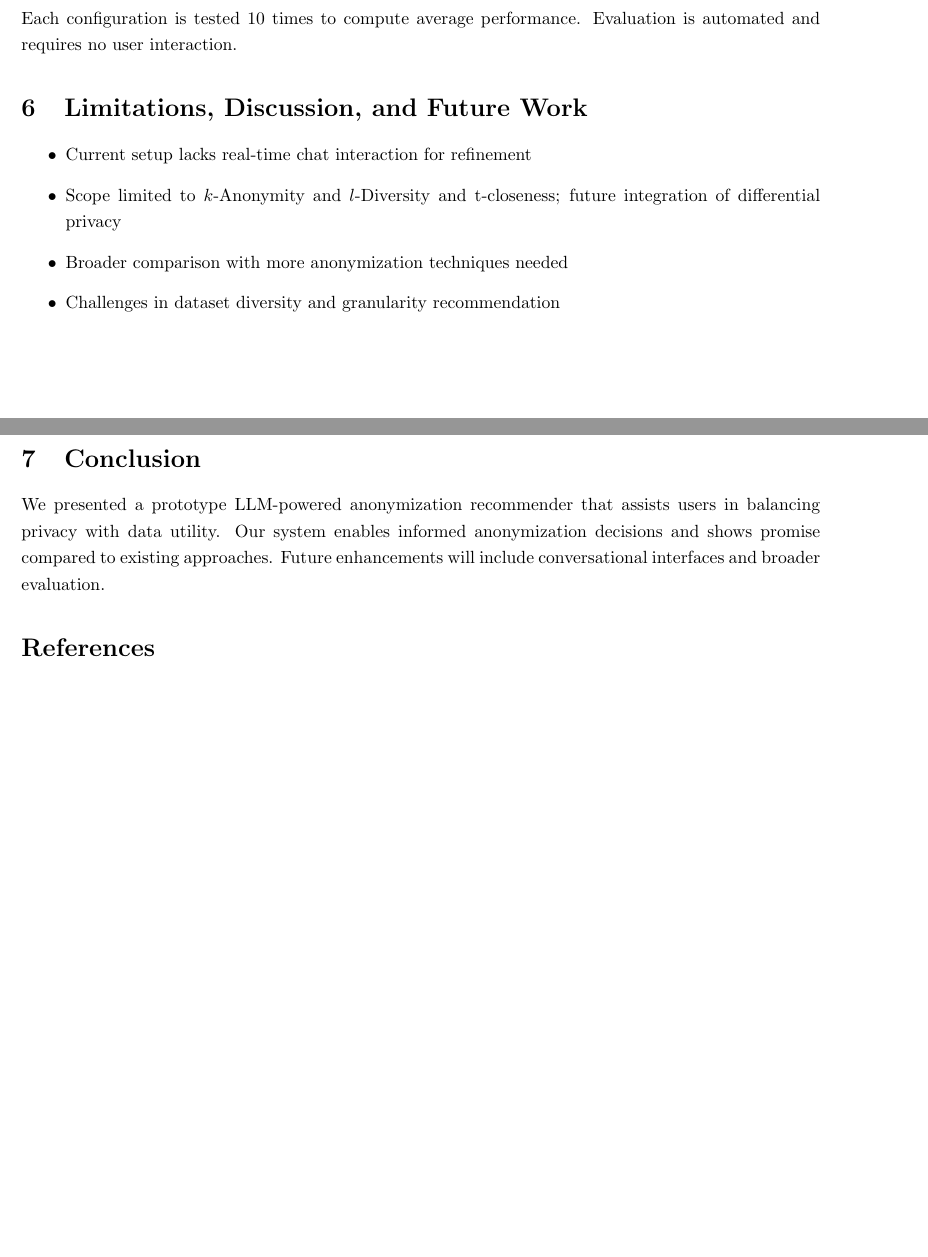
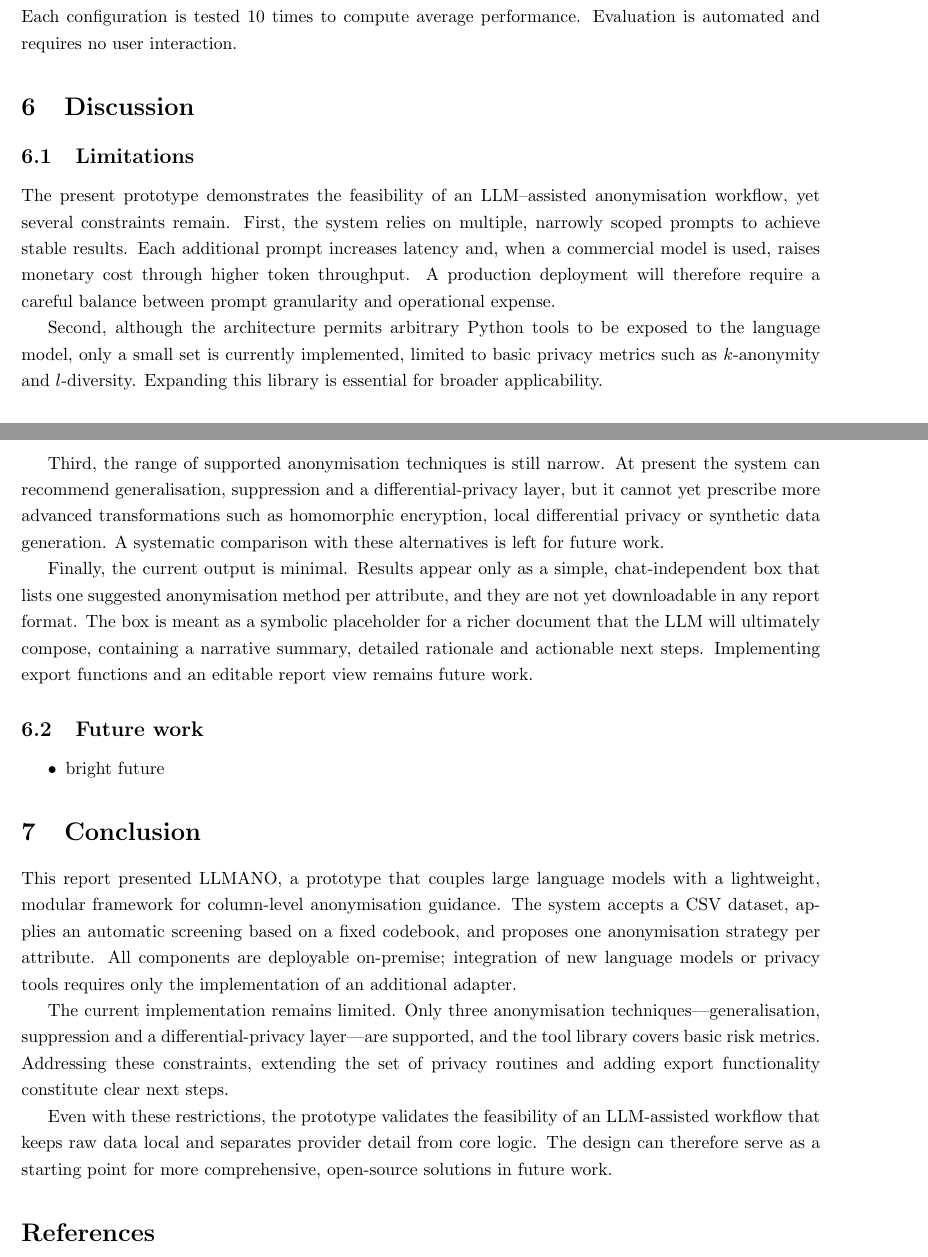
Before and after one commit to LeanderZiehm/ai-project-course-paper-latex, a LaTeX document (main.tex): two parts of pages 12 and 13 of 14, joined at a grey line, cut so that both start at the same text, the shorter picture padded with empty space. Compiled offline with pdfLaTeX.

Commit message:
limitations and conclusion

```diff
--- a/main.tex
+++ b/main.tex
@@ -437,16 +437,32 @@ We test our system on multiple datasets:
 \end{itemize}
 Each configuration is tested 10 times to compute average performance. Evaluation is automated and requires no user interaction.
 
-\section{Limitations, Discussion, and Future Work}
+\section{Discussion}
+\subsection{Limitations}
+\label{sec:limitations}
+
+The present prototype demonstrates the feasibility of an LLM–assisted anonymisation workflow, yet several constraints remain.
+First, the system relies on multiple, narrowly scoped prompts to achieve stable results.  Each additional prompt increases latency and, when a commercial model is used, raises monetary cost through higher token throughput.  A production deployment will therefore require a careful balance between prompt granularity and operational expense.
+
+Second, although the architecture permits arbitrary Python tools to be exposed to the language model, only a small set is currently implemented, limited to basic privacy metrics such as $k$-anonymity and $l$-diversity.  Expanding this library is essential for broader applicability.
+
+Third, the range of supported anonymisation techniques is still narrow.  At present the system can recommend generalisation, suppression and a differential-privacy layer, but it cannot yet prescribe more advanced transformations such as homomorphic encryption, local differential privacy or synthetic data generation.  A systematic comparison with these alternatives is left for future work.
+
+Finally, the current output is minimal.  Results appear only as a simple, chat-independent box that lists one suggested anonymisation method per attribute, and they are not yet downloadable in any report format.  The box is meant as a symbolic placeholder for a richer document that the LLM will ultimately compose, containing a narrative summary, detailed rationale and actionable next steps.  Implementing export functions and an editable report view remains future work.
+
+\subsection{Future work}
 \begin{itemize}
-    \item Current setup lacks real-time chat interaction for refinement
-    \item Scope limited to $k$-Anonymity and $l$-Diversity and t-closeness; future integration of differential privacy
-    \item Broader comparison with more anonymization techniques needed
-    \item Challenges in dataset diversity and granularity recommendation
+    \item bright future
 \end{itemize}
 
 \section{Conclusion}
-We presented a prototype LLM-powered anonymization recommender that assists users in balancing privacy with data utility. Our system enables informed anonymization decisions and shows promise compared to existing approaches. Future enhancements will include conversational interfaces and broader evaluation.
+\label{sec:conclusion}
+
+This report presented LLMANO, a prototype that couples large language models with a lightweight, modular framework for column-level anonymisation guidance.  The system accepts a CSV dataset, applies an automatic screening based on a fixed codebook, and proposes one anonymisation strategy per attribute.  All components are deployable on-premise; integration of new language models or privacy tools requires only the implementation of an additional adapter.
+
+The current implementation remains limited.  Only three anonymisation techniques—generalisation, suppression and a differential-privacy layer—are supported, and the tool library covers basic risk metrics. Addressing these constraints, extending the set of privacy routines and adding export functionality constitute clear next steps.
+
+Even with these restrictions, the prototype validates the feasibility of an LLM-assisted workflow that keeps raw data local and separates provider detail from core logic.  The design can therefore serve as a starting point for more comprehensive, open-source solutions in future work.
 
 
 \begin{thebibliography}{9}
```
Also changed, not shown: main.tex (2 more changed lines).
